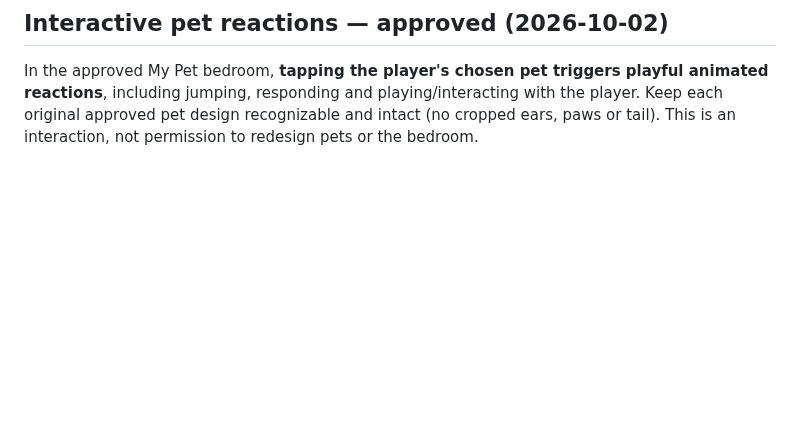
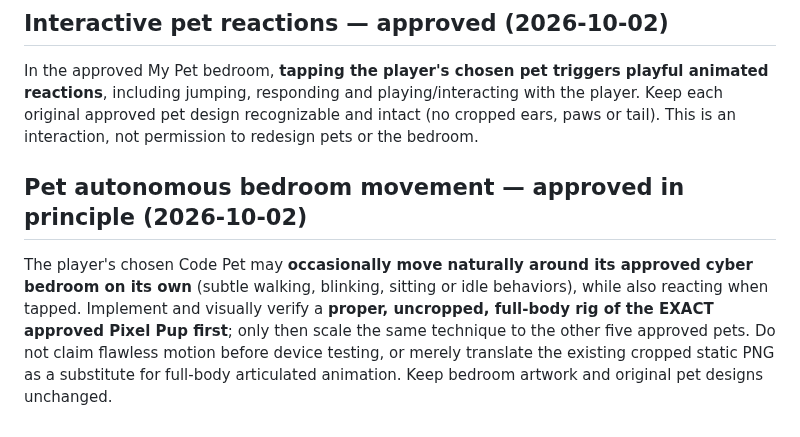
Before and after one commit to ameastudio/Code-life-v2, a Markdown page: DESIGN-LOCK.md, the part around the change. GitHub-like rendering; blank space fills up the shorter version.

Commit message:
Record subtle autonomous Code Pet movement and full-body Pixel Pup animation testing requirement

```diff
--- a/DESIGN-LOCK.md
+++ b/DESIGN-LOCK.md
@@ -139,3 +139,6 @@ Do **not** add purchasable bedroom customization or furniture decorating with co
 
 ## Interactive pet reactions — approved (2026-10-02)
 In the approved My Pet bedroom, **tapping the player's chosen pet triggers playful animated reactions**, including jumping, responding and playing/interacting with the player. Keep each original approved pet design recognizable and intact (no cropped ears, paws or tail). This is an interaction, not permission to redesign pets or the bedroom.
+
+## Pet autonomous bedroom movement — approved in principle (2026-10-02)
+The player's chosen Code Pet may **occasionally move naturally around its approved cyber bedroom on its own** (subtle walking, blinking, sitting or idle behaviors), while also reacting when tapped. Implement and visually verify a **proper, uncropped, full-body rig of the EXACT approved Pixel Pup first**; only then scale the same technique to the other five approved pets. Do not claim flawless motion before device testing, or merely translate the existing cropped static PNG as a substitute for full-body articulated animation. Keep bedroom artwork and original pet designs unchanged.
```
